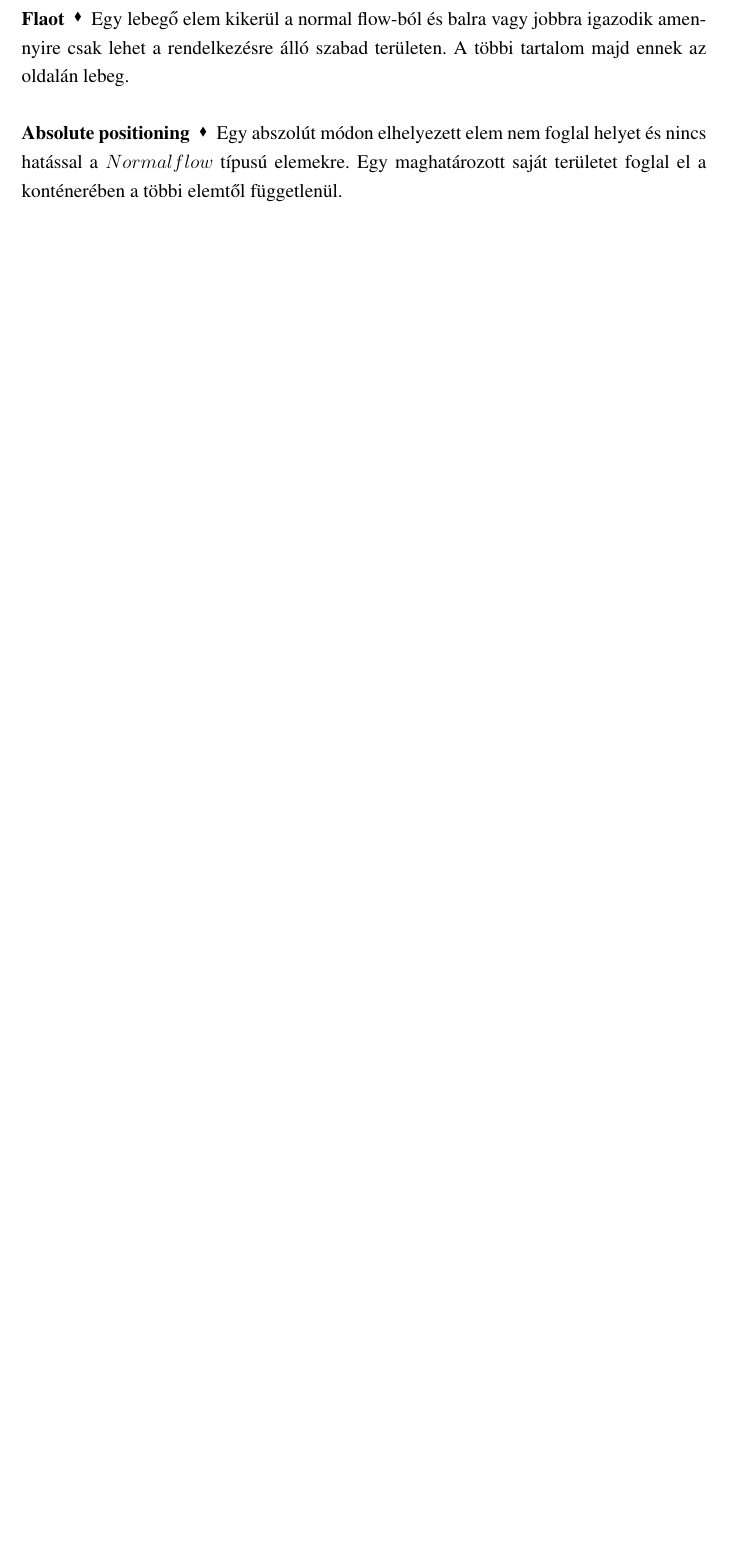
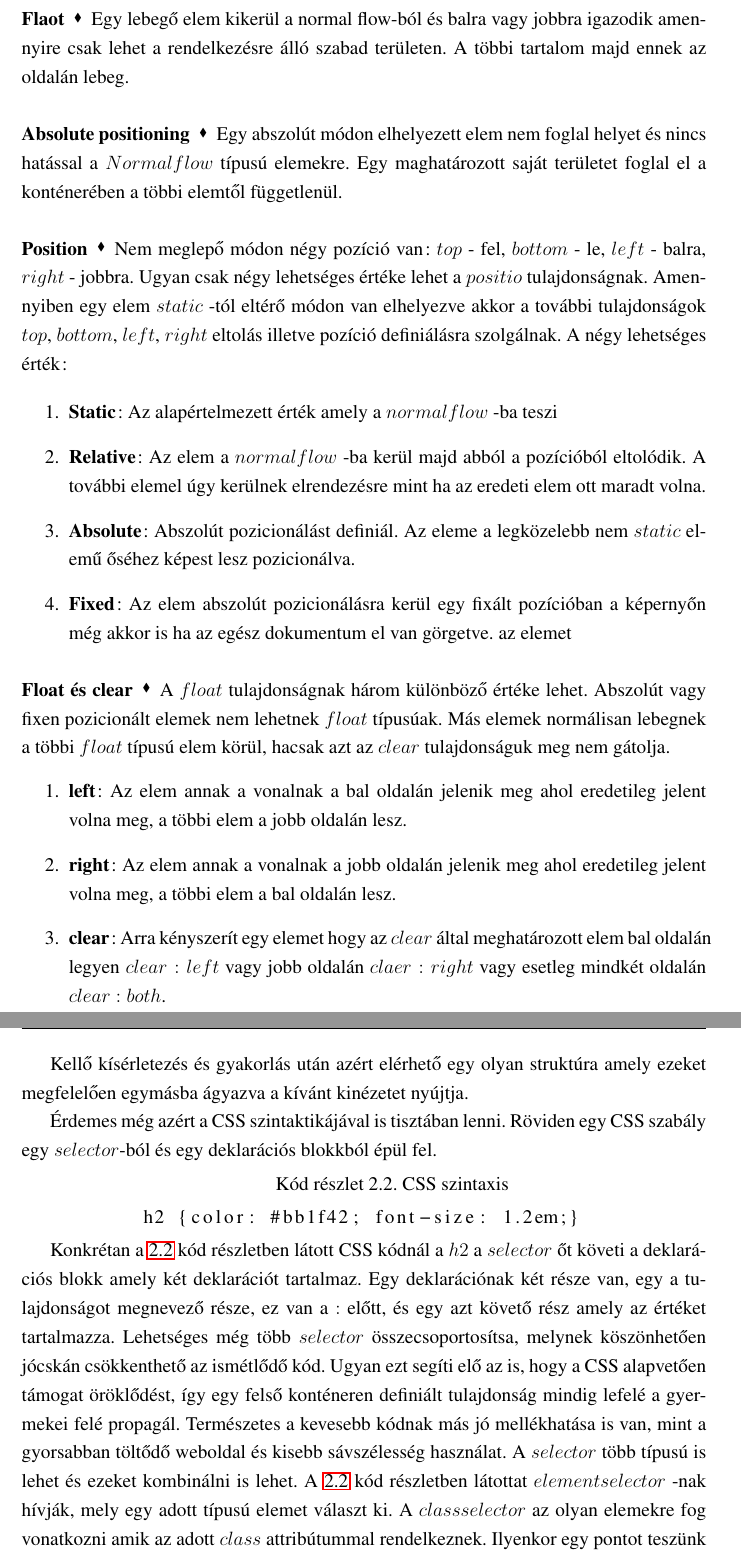
Before and after one commit to TomVarga/borkostolas_szakdolgozat, a LaTeX document (VargaTamas.tex): part of page 20 of 32 before the commit and two parts of pages 20 and 21 of 33 after it, the two joined at a grey line, cut so that both start at the same text, the shorter picture padded with empty space. Compiled offline with LaTeX, dvips and Ghostscript; the source files are stored in an older character set and shown here as Unicode.

Commit message:
css done

```diff
--- a/VargaTamas.tex
+++ b/VargaTamas.tex
@@ -403,10 +403,34 @@
 
 \paragraph{Absolute positioning}Egy abszolút módon elhelyezett elem nem foglal helyet és nincs hatással a $Normal flow$ típusú elemekre. Egy maghatározott saját területet foglal el a konténerében a többi elemtől függetlenül.
 
-Viszont az kétségtelen, hogy használatának előnyei túlnyomó részben vannak hátrányaihoz képest.
+\paragraph{Position}Nem meglepő módon négy pozíció van: $top$ - fel, $bottom$ - le, $left$ - balra, $right$ - jobbra. Ugyan csak négy lehetséges értéke lehet a $positio$ tulajdonságnak. Amennyiben egy elem $static$ -tól eltérő módon van elhelyezve akkor a további tulajdonságok $top$, $bottom$, $left$, $right$ eltolás illetve pozíció definiálásra szolgálnak. A négy lehetséges érték:
 
+\begin{enumerate}
+\item\textbf{Static}: Az alapértelmezett érték amely a $normal flow$ -ba teszi
+\item\textbf{Relative}: Az elem a $normal flow$ -ba kerül majd abból a pozícióból eltolódik. A további elemel úgy kerülnek elrendezésre mint ha az eredeti elem ott maradt volna.
+\item\textbf{Absolute}: Abszolút pozicionálást definiál. Az eleme a legközelebb nem $static$ elemű őséhez képest lesz pozicionálva.
+\item\textbf{Fixed}: Az elem abszolút pozicionálásra kerül egy fixált pozícióban a képernyőn még akkor is ha az egész dokumentum el van görgetve. az elemet
+\end{enumerate}
 
-Számomra mint már korábban említettem a CSS fő előnye az volt, hogy a web alkalmazás stilisztikai felépítést egy fájlból könnyedén tudtam módosítani.
+\paragraph{Float és clear}A $float$ tulajdonságnak három különböző értéke lehet. Abszolút vagy fixen pozicionált elemek nem lehetnek $float$ típusúak. Más elemek normálisan lebegnek a többi $float$ típusú elem körül, hacsak azt az $clear$ tulajdonságuk meg nem gátolja.
+\begin{enumerate}
+	\item\textbf{left}: Az elem annak a vonalnak a bal oldalán jelenik meg ahol eredetileg jelent volna meg, a többi elem a jobb oldalán lesz.
+	\item\textbf{right}: Az elem annak a vonalnak a jobb oldalán jelenik meg ahol eredetileg jelent volna meg, a többi elem a bal oldalán lesz.
+	\item\textbf{clear}: Arra kényszerít egy elemet hogy az $clear$ által meghatározott elem bal oldalán legyen $clear:left$ vagy jobb oldalán $claer:right$ vagy esetleg mindkét oldalán $clear:both$.
+
+\end{enumerate}
+
+Kellő kísérletezés és gyakorlás után azért elérhető egy olyan struktúra amely ezeket megfelelően egymásba ágyazva a kívánt kinézetet nyújtja.
+
+Érdemes még azért a CSS szintaktikájával is tisztában lenni. Röviden egy CSS szabály egy $selector$-ból és egy deklarációs blokkból épül fel.
+
+\begin{minipage}{\linewidth}
+	\begin{lstlisting}[language=html,label={lst:css syntax}, caption={CSS szintaxis}]
+	h2 {color: #bb1f42; font-size: 1.2em;}
+	\end{lstlisting}
+\end{minipage}
+
+Konkrétan a \ref{lst:css syntax} kód részletben látott CSS kódnál a $h2$ a $selector$ őt követi a deklarációs blokk amely két deklarációt tartalmaz. Egy deklarációnak két része van, egy a tulajdonságot megnevező része, ez van a $:$ előtt, és egy azt követő rész amely az értéket tartalmazza. Lehetséges még több $selector$ összecsoportosítsa, melynek köszönhetően jócskán csökkenthető az ismétlődő kód. Ugyan ezt segíti elő az is, hogy a CSS alapvetően támogat öröklődést, így egy felső konténeren definiált tulajdonság mindig lefelé a gyermekei felé propagál. Természetes a kevesebb kódnak más jó mellékhatása is van, mint a gyorsabban töltődő weboldal és kisebb sávszélesség használat. A $selector$ több típusú is lehet és ezeket kombinálni is lehet. A \ref{lst:css syntax} kód részletben látottat $element selector$ -nak hívják, mely egy adott típusú elemet választ ki. A $class selector$ az olyan elemekre fog vonatkozni amik az adott $class$ attribútummal rendelkeznek. Ilyenkor egy pontot teszünk a $selector$ elé. Némely elem rendelkezhet különböző típusokkal is, pl.: egy $checkbox$ típusú $input$ elemre a $selector$ az alábbi módon nézne ki: $input[type=checkbox]$.
 
 \section{PHP}
 A PHP ($PHP: Hypertext Preprocessor$) egy széles körben elterjedt nyílt forráskódú általános célokra kifejlesztett szkript nyelv amely különösképpen alkalmas webes fejlesztésre, valamint HTML -be ágyazható. Ezt az alábbi példa \ref{lst:php hello world} kód részlet szemlélteti.
```
Also changed, not shown: VargaTamas.pdf, VargaTamas.tex (2 more changed lines), 4 other files.
